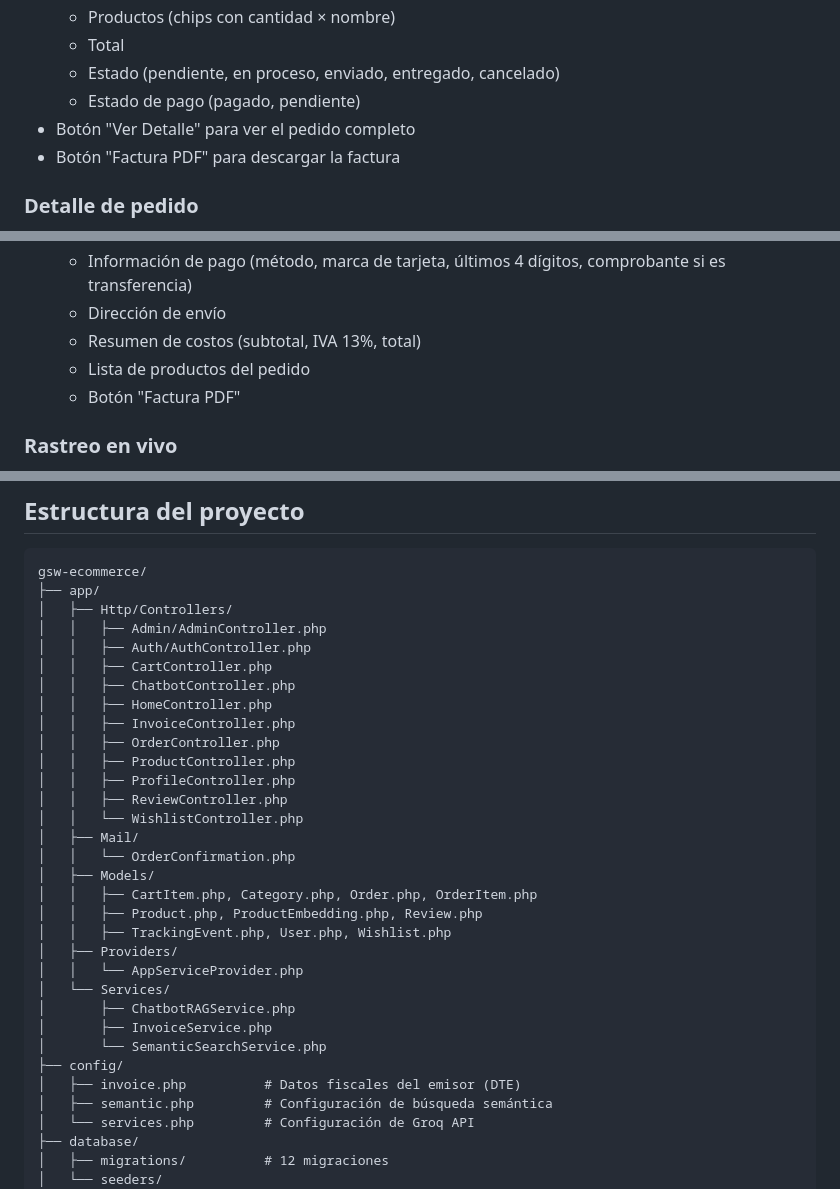
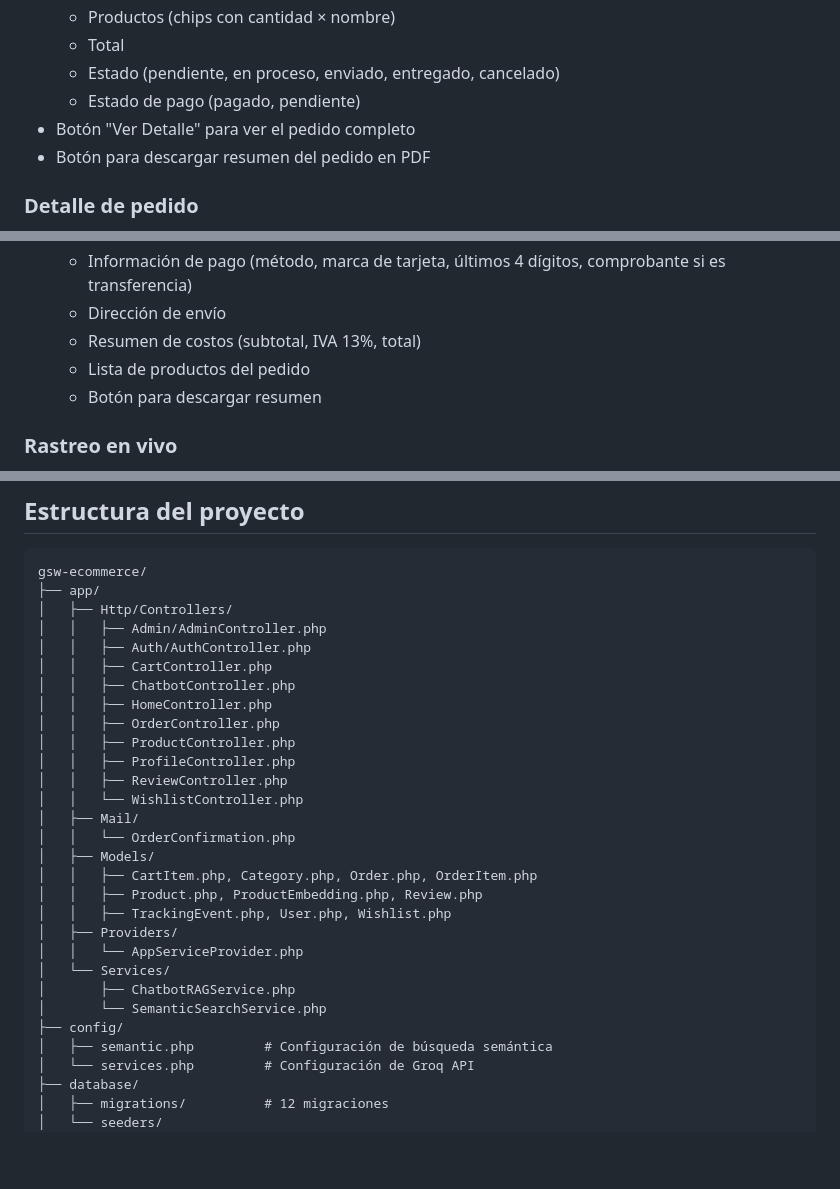
Before and after one commit to dcatalaan/GSW, a Markdown page: manual.md, 3 parts joined by grey strips. Drawn GitHub-style; blank space fills up the shorter version.

```diff
--- a/manual.md
+++ b/manual.md
@@ -156,7 +156,7 @@ Presiona `Ctrl+C` en la terminal donde se ejecuta el servidor.
   - Estado (pendiente, en proceso, enviado, entregado, cancelado)
   - Estado de pago (pagado, pendiente)
 - Botón "Ver Detalle" para ver el pedido completo
-- Botón "Factura PDF" para descargar la factura
+- Botón para descargar resumen del pedido en PDF
 
 ### Detalle de pedido
 - Ruta: `/pedidos/{número}`
@@ -170,7 +170,7 @@ Presiona `Ctrl+C` en la terminal donde se ejecuta el servidor.
   - Dirección de envío
   - Resumen de costos (subtotal, IVA 13%, total)
   - Lista de productos del pedido
-  - Botón "Factura PDF"
+  - Botón para descargar resumen
 
 ### Rastreo en vivo
 - Solo visible cuando el pedido está en estado "enviado"
@@ -436,7 +414,6 @@ gsw-ecommerce/
 │   │   ├── CartController.php
 │   │   ├── ChatbotController.php
 │   │   ├── HomeController.php
-│   │   ├── InvoiceController.php
 │   │   ├── OrderController.php
 │   │   ├── ProductController.php
 │   │   ├── ProfileController.php
@@ -452,10 +429,8 @@ gsw-ecommerce/
 │   │   └── AppServiceProvider.php
 │   └── Services/
 │       ├── ChatbotRAGService.php
-│       ├── InvoiceService.php
 │       └── SemanticSearchService.php
 ├── config/
-│   ├── invoice.php          # Datos fiscales del emisor (DTE)
 │   ├── semantic.php         # Configuración de búsqueda semántica
 │   └── services.php         # Configuración de Groq API
 ├── database/
```
Also changed, not shown: other parts of manual.md (+8 -31 lines).
